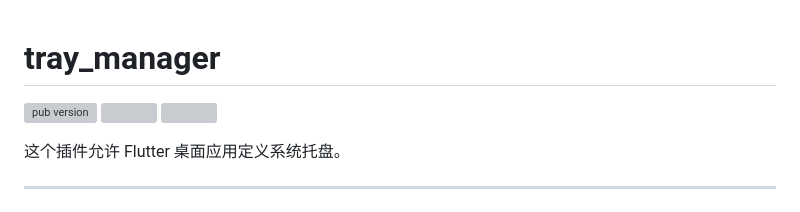
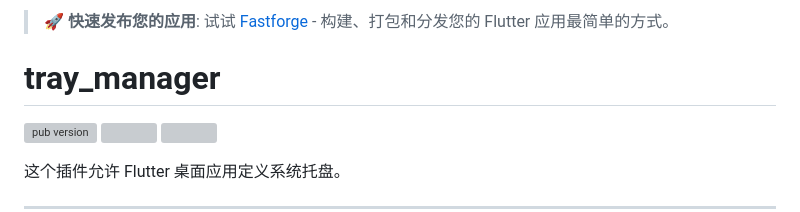
Before and after one commit to leanflutter/tray_manager, a Markdown page: README-ZH.md, the part around the change. GitHub-like rendering; grey boxes are pictures that could not be loaded.

Commit message:
Update README files to promote Fastforge for easier app distribution

```diff
--- a/README-ZH.md
+++ b/README-ZH.md
@@ -1,3 +1,5 @@
+> **🚀 快速发布您的应用**: 试试 [Fastforge](https://fastforge.dev) - 构建、打包和分发您的 Flutter 应用最简单的方式。
+
 # tray_manager
 
 [![pub version][pub-image]][pub-url] [![][discord-image]][discord-url] ![][visits-count-image]
```
Also changed, not shown: README.md (+2 -0 lines).
